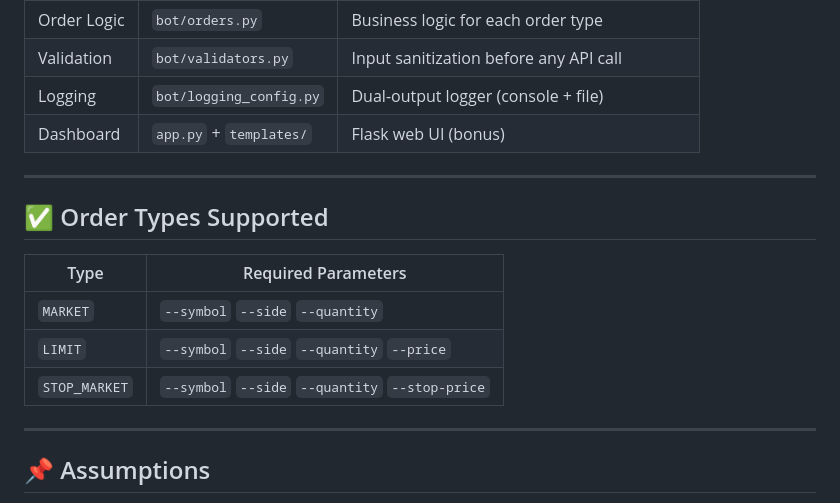
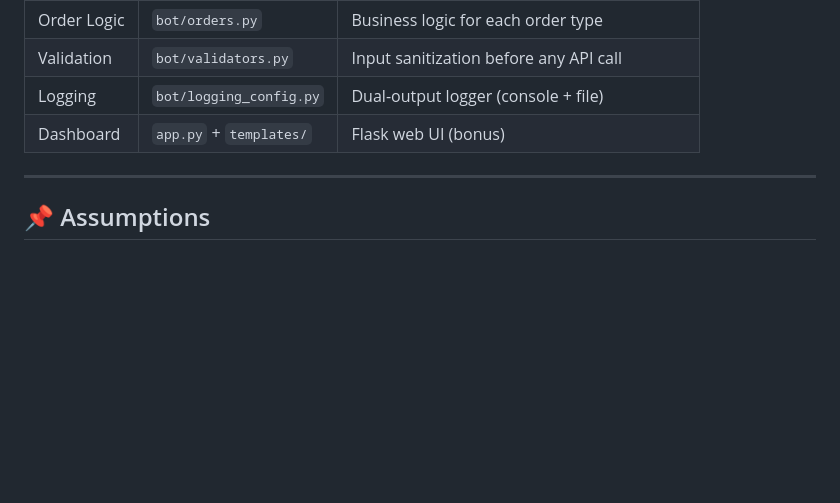
Before and after one commit to Dha-cyber/Trading-Bot-, a Markdown page: README.md, the part around the change. Drawn GitHub-style; blank space fills up the shorter version.

Commit message:
Remove order types supported section
Removed section on supported order types from README.

```diff
--- a/README.md
+++ b/README.md
@@ -153,15 +153,6 @@ Logs are automatically saved to the `logs/` directory.
 | Logging | `bot/logging_config.py` | Dual-output logger (console + file) |
 | Dashboard | `app.py` + `templates/` | Flask web UI (bonus) |
 
----
-
-## ✅ Order Types Supported
-
-| Type | Required Parameters |
-|------|---------------------|
-| `MARKET` | `--symbol` `--side` `--quantity` |
-| `LIMIT` | `--symbol` `--side` `--quantity` `--price` |
-| `STOP_MARKET` | `--symbol` `--side` `--quantity` `--stop-price` |
 
 ---
 
```
